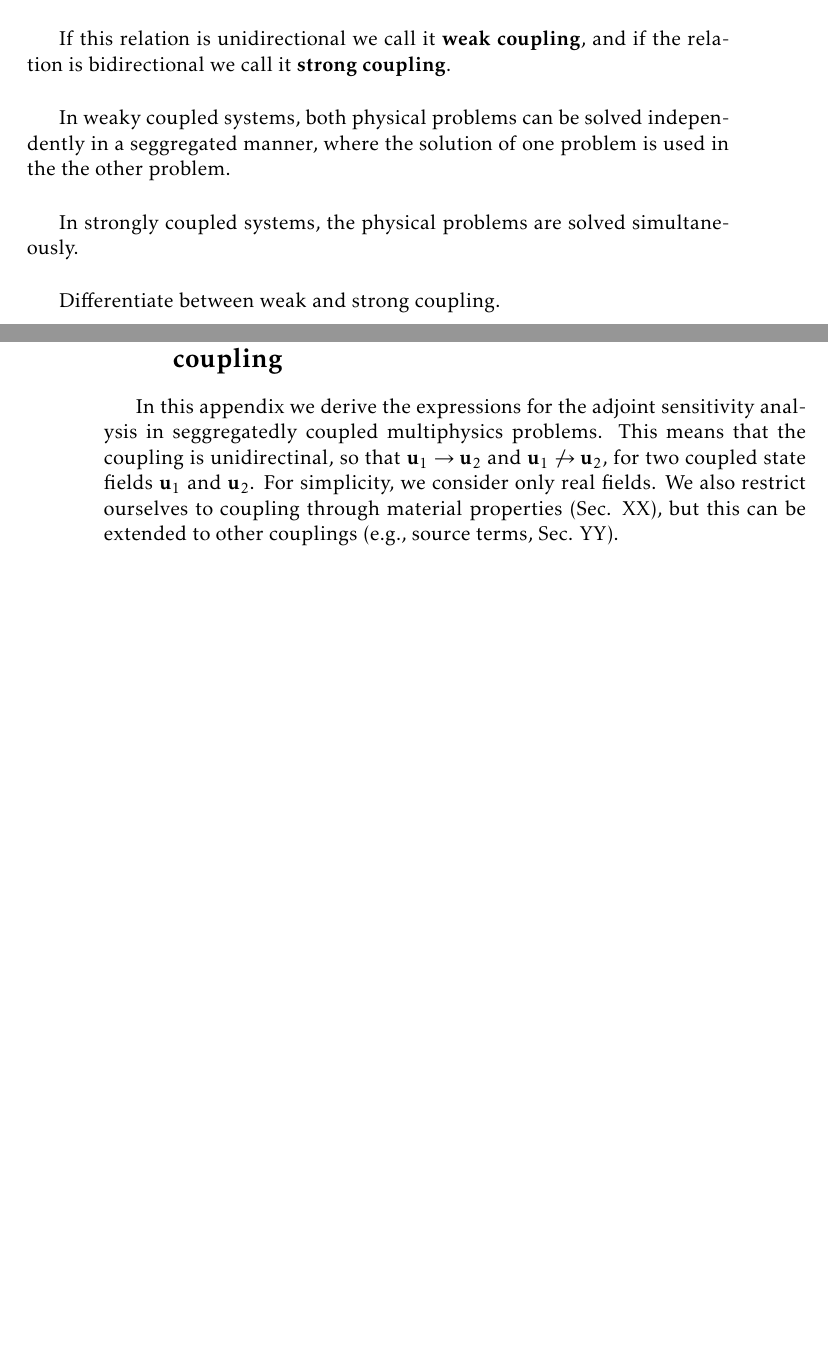
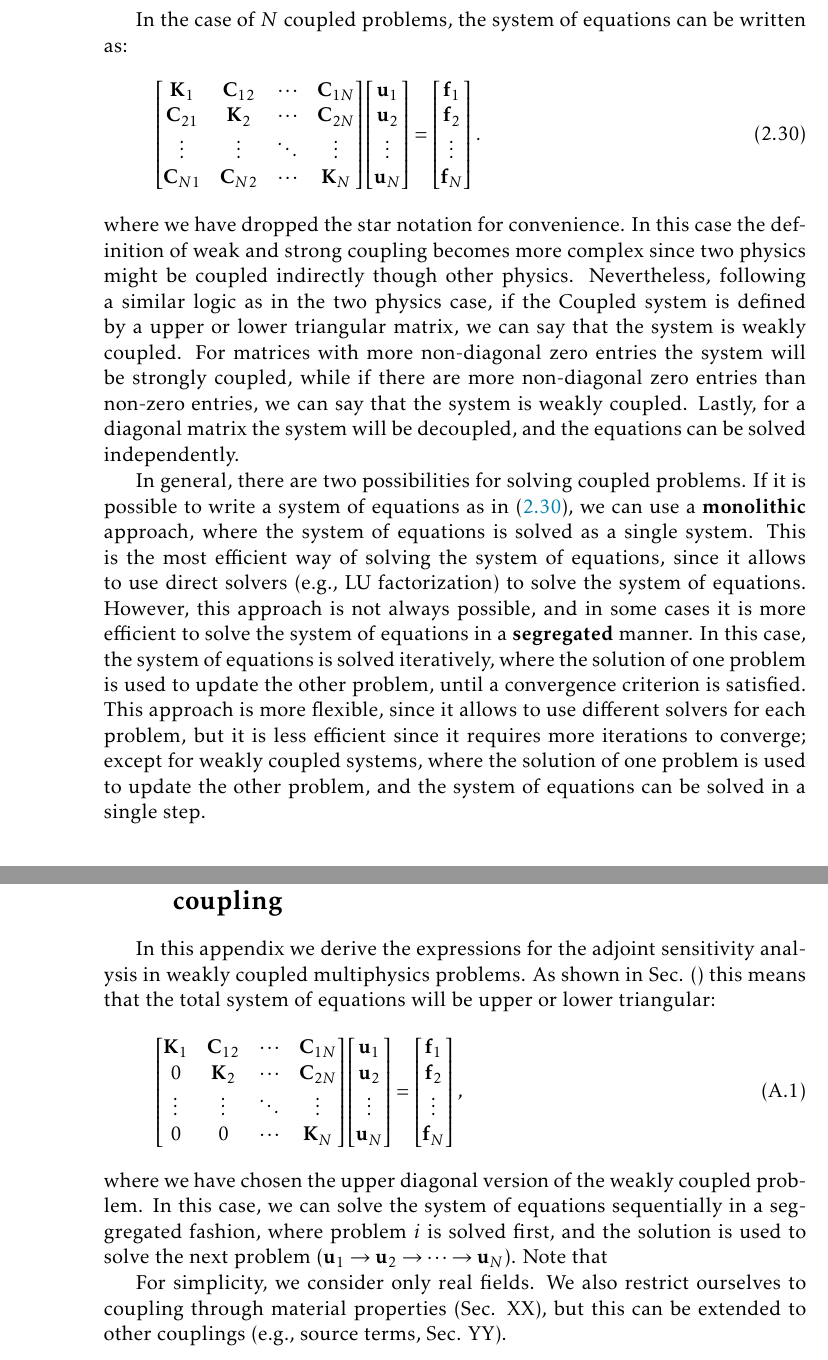
Before and after one commit to bmdaj/thesis, a LaTeX thesis (main.tex, which reads appendix/appendix.tex, mainmatter/theory.tex): two parts of pages 25 and 38 of 48 before the commit and two parts of pages 26 and 40 of 52 after it, joined at a grey line, cut at the place of the change, the shorter picture padded with empty space. Compiled offline with pdfLaTeX.

Commit message:
update coupling multiphysics

```diff
--- a/appendix/appendix.tex
+++ b/appendix/appendix.tex
@@ -1,8 +1,33 @@
 \section{Adjoint sensitivity analysis in coupled mutliphysics problems -- sequential and parallel coupling}\label{app:appendix1}
 
-In this appendix we derive the expressions for the adjoint sensitivity analysis in seggregatedly coupled multiphysics problems.
- This means that the coupling is unidirectinal, so that $\mathbf{u}_1 \to \mathbf{u}_2$ and $\mathbf{u}_1 \not\to \mathbf{u}_2$, for two
- coupled state fields $\mathbf{u}_1$ and $\mathbf{u}_2$. For simplicity, we consider
+In this appendix we derive the expressions for the adjoint sensitivity analysis in weakly coupled multiphysics problems. As shown in Sec.
+() this means that the total system of equations will be upper or lower triangular:
+\begin{equation} \label{eq:multiphysics_weak}
+    \begin{bmatrix}
+        \mathbf{K}_1 & \mathbf{C}_{12} & \cdots & \mathbf{C}_{1N} \\
+        0 & \mathbf{K}_2 & \cdots & \mathbf{C}_{2N} \\
+        \vdots & \vdots & \ddots & \vdots\\
+        0 & 0 & \cdots & \mathbf{K}_N
+    \end{bmatrix}
+    \begin{bmatrix}
+        \mathbf{u}_1\\
+        \mathbf{u}_2\\
+        \vdots\\
+        \mathbf{u}_N
+    \end{bmatrix}
+    =
+    \begin{bmatrix}
+        \mathbf{f}_1\\
+        \mathbf{f}_2\\
+        \vdots\\
+        \mathbf{f}_N
+    \end{bmatrix}\,,
+\end{equation}
+where we have chosen the upper diagonal version of the weakly coupled problem. In this case, we can solve the system of equations sequentially in a seggregated fashion,
+ where problem $i$ is solved first, and the solution is used to solve the next problem
+ ($\mathbf{u}_1 \to \mathbf{u}_2 \to \cdots \to \mathbf{u}_N$). Note that
+
+For simplicity, we consider
 only real fields. We also restrict ourselves to coupling through material properties (Sec. XX), but this can be extended to other couplings
 (e.g., source terms, Sec. YY).\\
 
--- a/mainmatter/theory.tex
+++ b/mainmatter/theory.tex
@@ -312,4 +312,3 @@ by setting the normal component of the magnetic field to zero: $\mathbf{n}\cdot
 Coupled multi-physics systems are physical systems where the solution of one of the physical
 problem depends on the solution of another physical problem. Let's consider that the two
 problems can be described by linear partial differential equations, where the first problem
-is described by the equation $\mathcal{L}_1 [\mathbf{u}]= \mathbf{a}$ and the second problem is described by the
@@ -317,14 +341,39 @@ equation $\mathcal{L}_2 [\mathbf{w}]= \mathbf{b}$.
 
- If this relation is unidirectional
-we call it \textbf{weak coupling}, and if the relation is bidirectional we call it
-\textbf{strong coupling}.
+ In the case of $N$ coupled problems, the system of equations can be written as:
+\begin{equation} \label{eq:multiphysics_strong}
+    \begin{bmatrix}
+        \mathbf{K}_1 & \mathbf{C}_{12} & \cdots & \mathbf{C}_{1N} \\
+        \mathbf{C}_{21} & \mathbf{K}_2 & \cdots & \mathbf{C}_{2N} \\
+        \vdots & \vdots & \ddots & \vdots\\
+        \mathbf{C}_{N1} & \mathbf{C}_{N2} & \cdots & \mathbf{K}_N
+    \end{bmatrix}
+    \begin{bmatrix}
+        \mathbf{u}_1\\
+        \mathbf{u}_2\\
+        \vdots\\
+        \mathbf{u}_N
+    \end{bmatrix}
+    =
+    \begin{bmatrix}
+        \mathbf{f}_1\\
+        \mathbf{f}_2\\
+        \vdots\\
+        \mathbf{f}_N
+    \end{bmatrix}\,.
+\end{equation}
+where we have dropped the star notation for convenience. In this case the definition of weak and strong coupling
+becomes more complex since two physics might be coupled indirectly though other physics. Nevertheless, following a similar logic as in the two physics case, if the Coupled
+system is defined by a upper or lower triangular matrix, we can say that the system is weakly coupled. For matrices with more non-diagonal
+zero entries the system will be strongly coupled, while if there are more non-diagonal zero entries than non-zero entries, we can say that the system is weakly coupled. Lastly,
+for a diagonal matrix the system will be decoupled, and the equations can be solved independently.
 
-In weaky coupled systems, both physical problems can be solved independently in a seggregated
-manner, where the solution of one problem is used in the the other problem.
-
-In strongly coupled systems, the physical problems are solved simultaneously.
-
-Differentiate between weak and strong coupling.
+In general, there are two possibilities for solving coupled problems. If it is possible to write a system of equations
+as in \eqref{eq:multiphysics_strong}, we can use a \textbf{monolithic} approach, where the system of equations is solved as a single system.
+This is the most efficient way of solving the system of equations, since it allows to use direct solvers (e.g., LU factorization) to solve the system of equations.
+However, this approach is not always possible, and in some cases it is more efficient to solve the system of equations in a \textbf{segregated} manner.
+In this case, the system of equations is solved iteratively, where the solution of one problem is used to update the other problem, until a convergence criterion is satisfied.
+This approach is more flexible, since it allows to use different solvers for each problem, but it is less efficient since it requires more iterations to converge;
+except for weakly coupled systems, where the solution of one problem is used to update the other problem, and the system of equations can be solved in a single step.
 
 \section{Topology optimization of multiphysics systems}
 
```
Also changed, not shown: appendix/appendix.tex (6 more changed lines), mainmatter/theory.tex (33 more changed lines).
